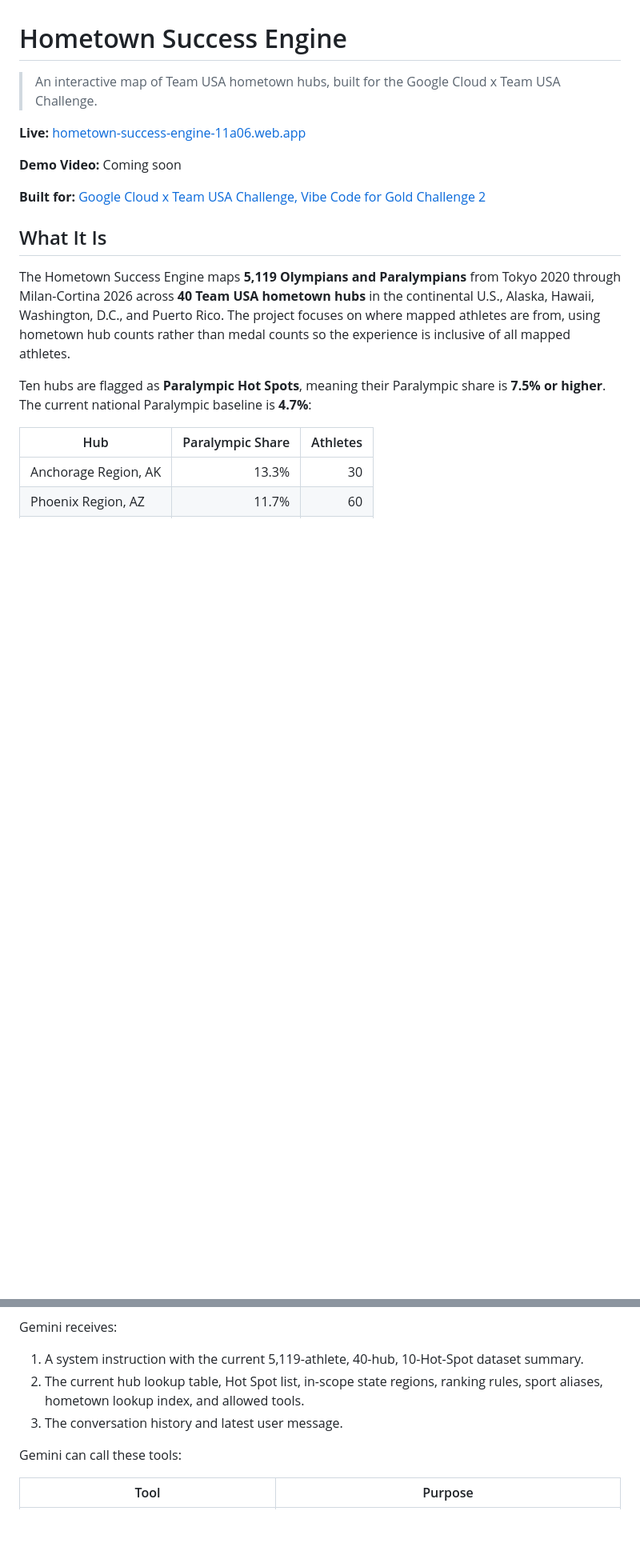
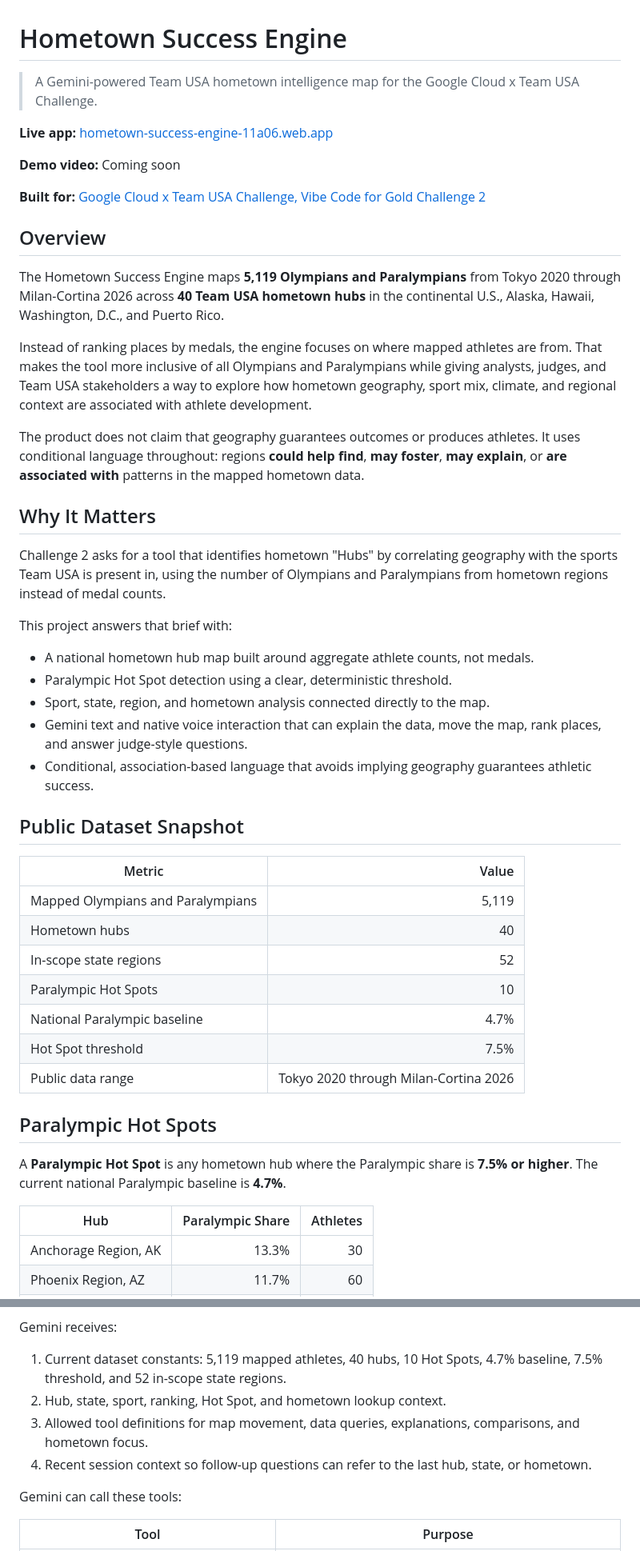
Before and after one commit to strainzz/Hometown-Success-Engine, a Markdown page: README.md, 2 parts joined by grey strips. Shown at 80% size. GitHub-like rendering; blank space fills up the shorter version.

```diff
--- a/README.md
+++ b/README.md
@@ -1,18 +1,48 @@
 # Hometown Success Engine
 
-> An interactive map of Team USA hometown hubs, built for the Google Cloud x Team USA Challenge.
+> A Gemini-powered Team USA hometown intelligence map for the Google Cloud x Team USA Challenge.
 
-**Live:** [hometown-success-engine-11a06.web.app](https://hometown-success-engine-11a06.web.app/)
+**Live app:** [hometown-success-engine-11a06.web.app](https://hometown-success-engine-11a06.web.app/)
 
-**Demo Video:** Coming soon
+**Demo video:** Coming soon
 
 **Built for:** [Google Cloud x Team USA Challenge, Vibe Code for Gold Challenge 2](https://vibecodeforgoldwithgoogle.devpost.com/)
 
-## What It Is
+## Overview
 
-The Hometown Success Engine maps **5,119 Olympians and Paralympians** from Tokyo 2020 through Milan-Cortina 2026 across **40 Team USA hometown hubs** in the continental U.S., Alaska, Hawaii, Washington, D.C., and Puerto Rico. The project focuses on where mapped athletes are from, using hometown hub counts rather than medal counts so the experience is inclusive of all mapped athletes.
+The Hometown Success Engine maps **5,119 Olympians and Paralympians** from Tokyo 2020 through Milan-Cortina 2026 across **40 Team USA hometown hubs** in the continental U.S., Alaska, Hawaii, Washington, D.C., and Puerto Rico.
 
-Ten hubs are flagged as **Paralympic Hot Spots**, meaning their Paralympic share is **7.5% or higher**. The current national Paralympic baseline is **4.7%**:
+Instead of ranking places by medals, the engine focuses on where mapped athletes are from. That makes the tool more inclusive of all Olympians and Paralympians while giving analysts, judges, and Team USA stakeholders a way to explore how hometown geography, sport mix, climate, and regional context are associated with athlete development.
+
+The product does not claim that geography guarantees outcomes or produces athletes. It uses conditional language throughout: regions **could help find**, **may foster**, **may explain**, or **are associated with** patterns in the mapped hometown data.
+
+## Why It Matters
+
+Challenge 2 asks for a tool that identifies hometown "Hubs" by correlating geography with the sports Team USA is present in, using the number of Olympians and Paralympians from hometown regions instead of medal counts.
+
+This project answers that brief with:
+
+- A national hometown hub map built around aggregate athlete counts, not medals.
+- Paralympic Hot Spot detection using a clear, deterministic threshold.
+- Sport, state, region, and hometown analysis connected directly to the map.
+- Gemini text and native voice interaction that can explain the data, move the map, rank places, and answer judge-style questions.
+- Conditional, association-based language that avoids implying geography guarantees athletic success.
+
+## Public Dataset Snapshot
+
+| Metric | Value |
+|---|---:|
+| Mapped Olympians and Paralympians | 5,119 |
+| Hometown hubs | 40 |
+| In-scope state regions | 52 |
+| Paralympic Hot Spots | 10 |
+| National Paralympic baseline | 4.7% |
+| Hot Spot threshold | 7.5% |
+| Public data range | Tokyo 2020 through Milan-Cortina 2026 |
+
+## Paralympic Hot Spots
+
+A **Paralympic Hot Spot** is any hometown hub where the Paralympic share is **7.5% or higher**. The current national Paralympic baseline is **4.7%**.
 
 | Hub | Paralympic Share | Athletes |
 |---|---:|---:|
@@ -65,9 +120,10 @@ The chat panel is not a chatbot bolted onto a map. It is a data and navigation l
 
 Gemini receives:
 
-1. A system instruction with the current 5,119-athlete, 40-hub, 10-Hot-Spot dataset summary.
-2. The current hub lookup table, Hot Spot list, in-scope state regions, ranking rules, sport aliases, hometown lookup index, and allowed tools.
-3. The conversation history and latest user message.
+1. Current dataset constants: 5,119 mapped athletes, 40 hubs, 10 Hot Spots, 4.7% baseline, 7.5% threshold, and 52 in-scope state regions.
+2. Hub, state, sport, ranking, Hot Spot, and hometown lookup context.
+3. Allowed tool definitions for map movement, data queries, explanations, comparisons, and hometown focus.
+4. Recent session context so follow-up questions can refer to the last hub, state, or hometown.
 
 Gemini can call these tools:
 
```
Also changed, not shown: other parts of README.md (+78 -42 lines), DEVPOST_COPY.md (added, +168 -0 lines).
